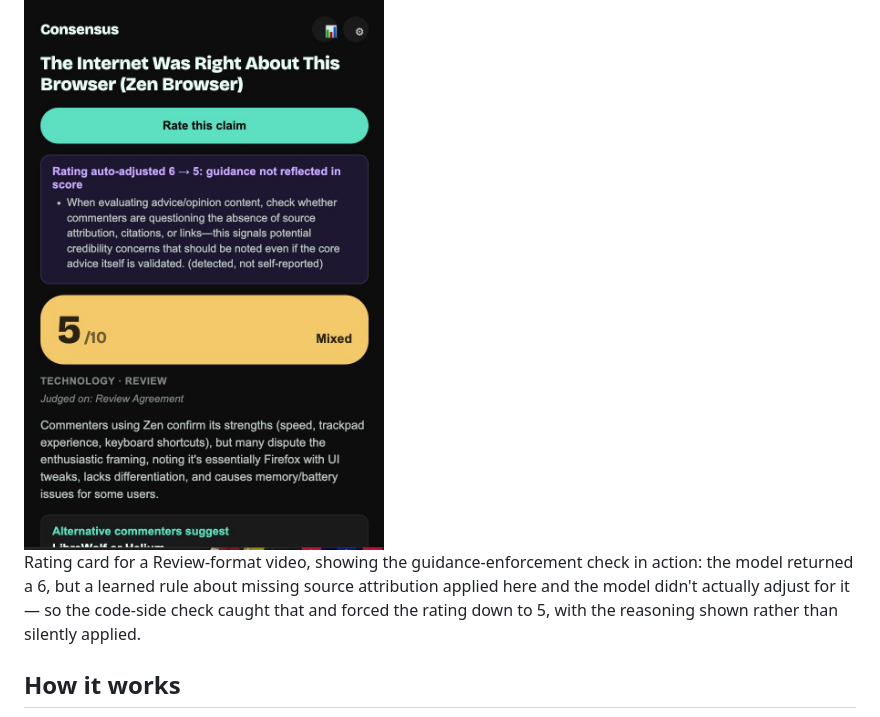
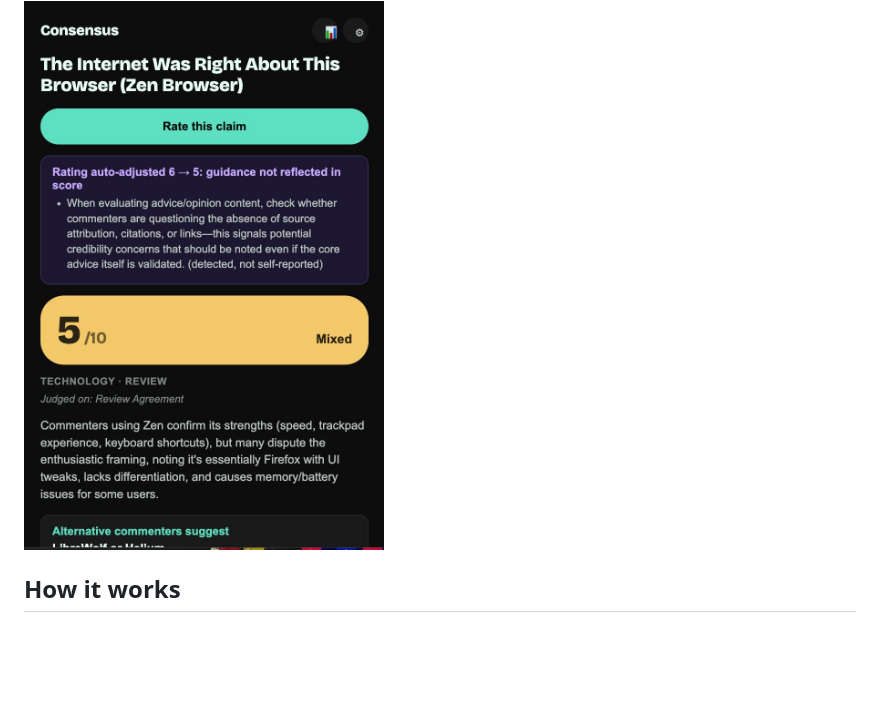
Before and after one commit to Shashank-Gangireddy/Consensuss, a Markdown page: README.md, the part around the change. GitHub-like rendering; blank space fills up the shorter version.

```diff
--- a/README.md
+++ b/README.md
@@ -9,12 +9,6 @@ This extension reads the comments so you don't have to sit through 12 minutes to
 **Live on the Chrome Web Store** · [consensuss.lol](https://consensuss.lol)
 
 <img src="docs/screenshots/guidance-enforcement.jpg" width="360" alt="Popup showing a 5/10 Mixed rating on a claim, with a code-side guidance-enforcement notice explaining the rating was auto-adjusted from 6 to 5 because a learned guidance rule was detected as relevant but not reflected in the model's own score" />
-
-Rating card for a Review-format video, showing the guidance-enforcement
-check in action: the model returned a 6, but a learned rule about
-missing source attribution applied here and the model didn't actually
-adjust for it — so the code-side check caught that and forced the
-rating down to 5, with the reasoning shown rather than silently applied.
 
 
 ## How it works
```
